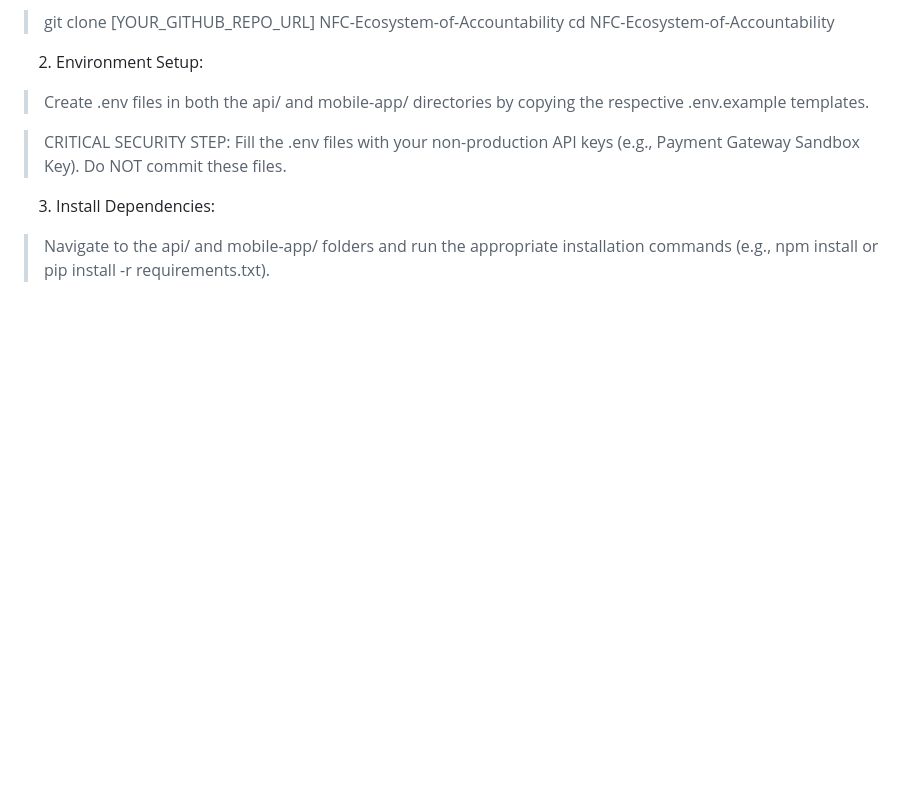
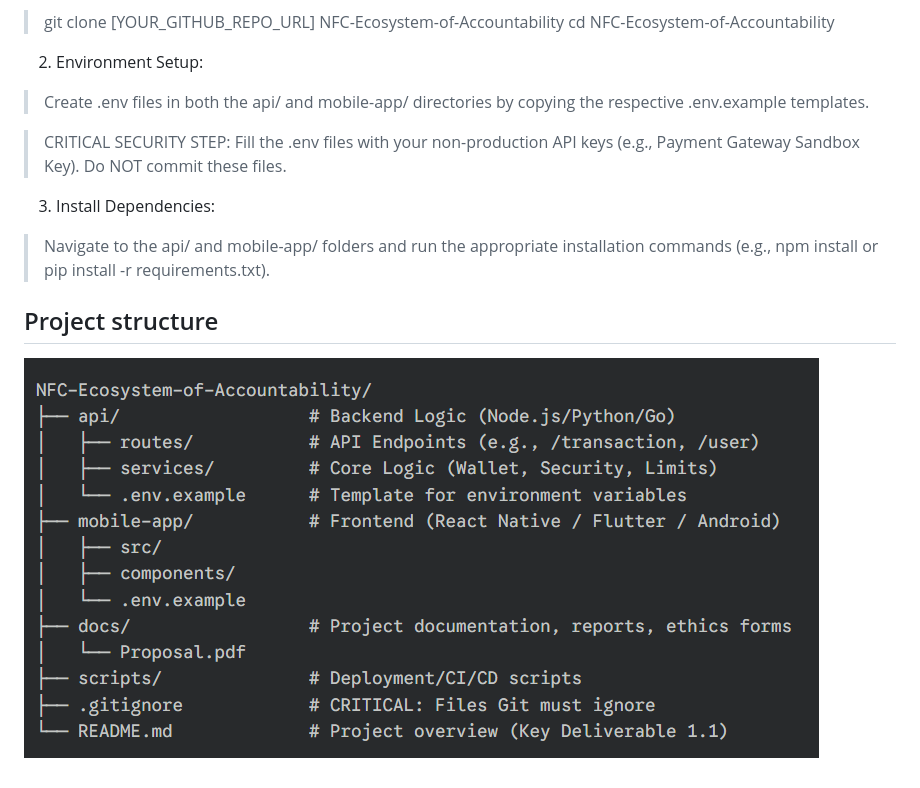
Before and after one commit to decept17/NFC, a Markdown page: README.md, the part around the change. GitHub-like rendering; pictures changed too: image.png (added); blank space fills up the shorter version.

```diff
--- a/README.md
+++ b/README.md
@@ -46,3 +46,7 @@ To clone this repository and begin development:
 3. Install Dependencies:
 
 > Navigate to the api/ and mobile-app/ folders and run the appropriate installation commands (e.g., npm install or pip install -r requirements.txt).
+
+## Project structure
+
+![Layout & Purpose](image.png)
```
